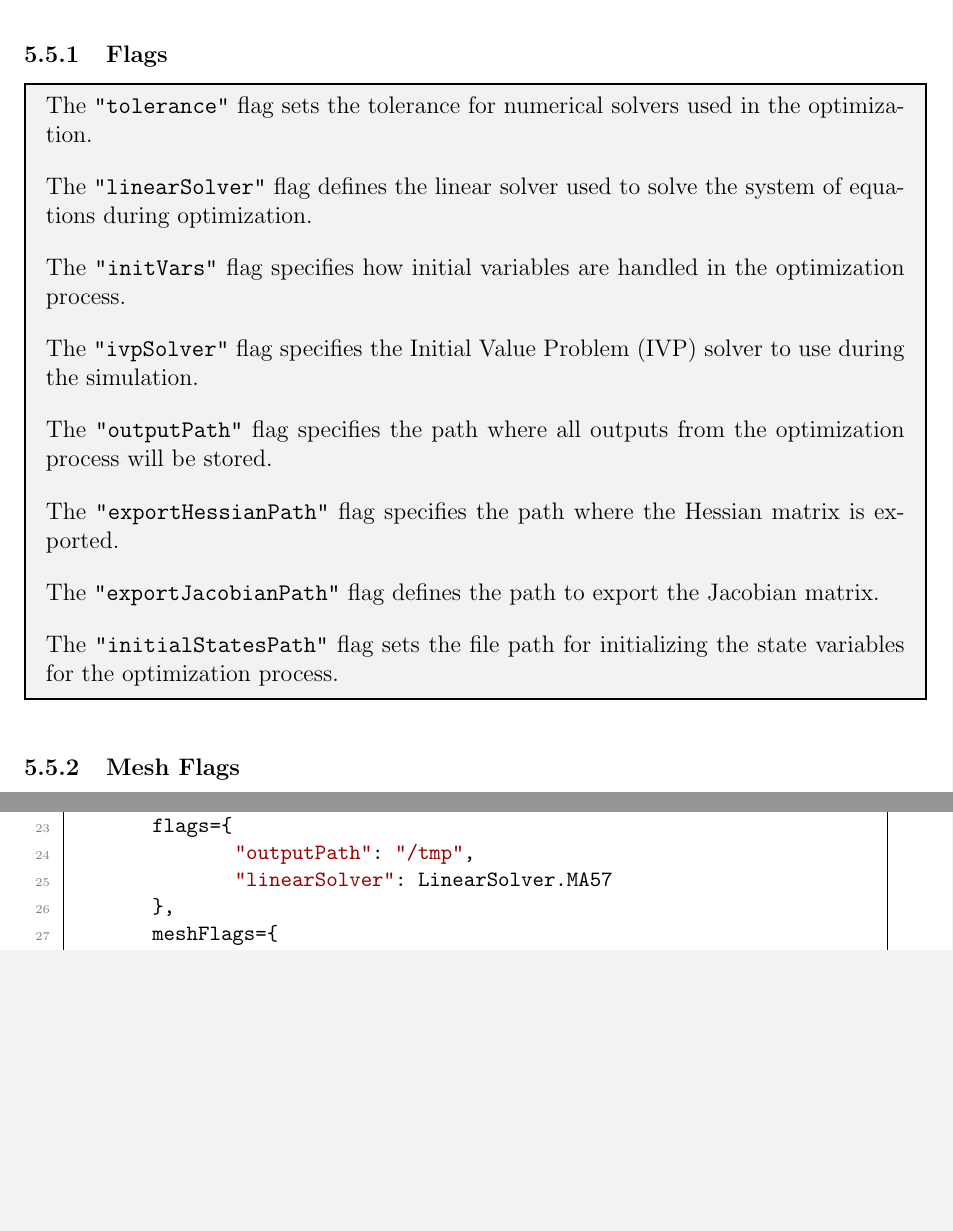
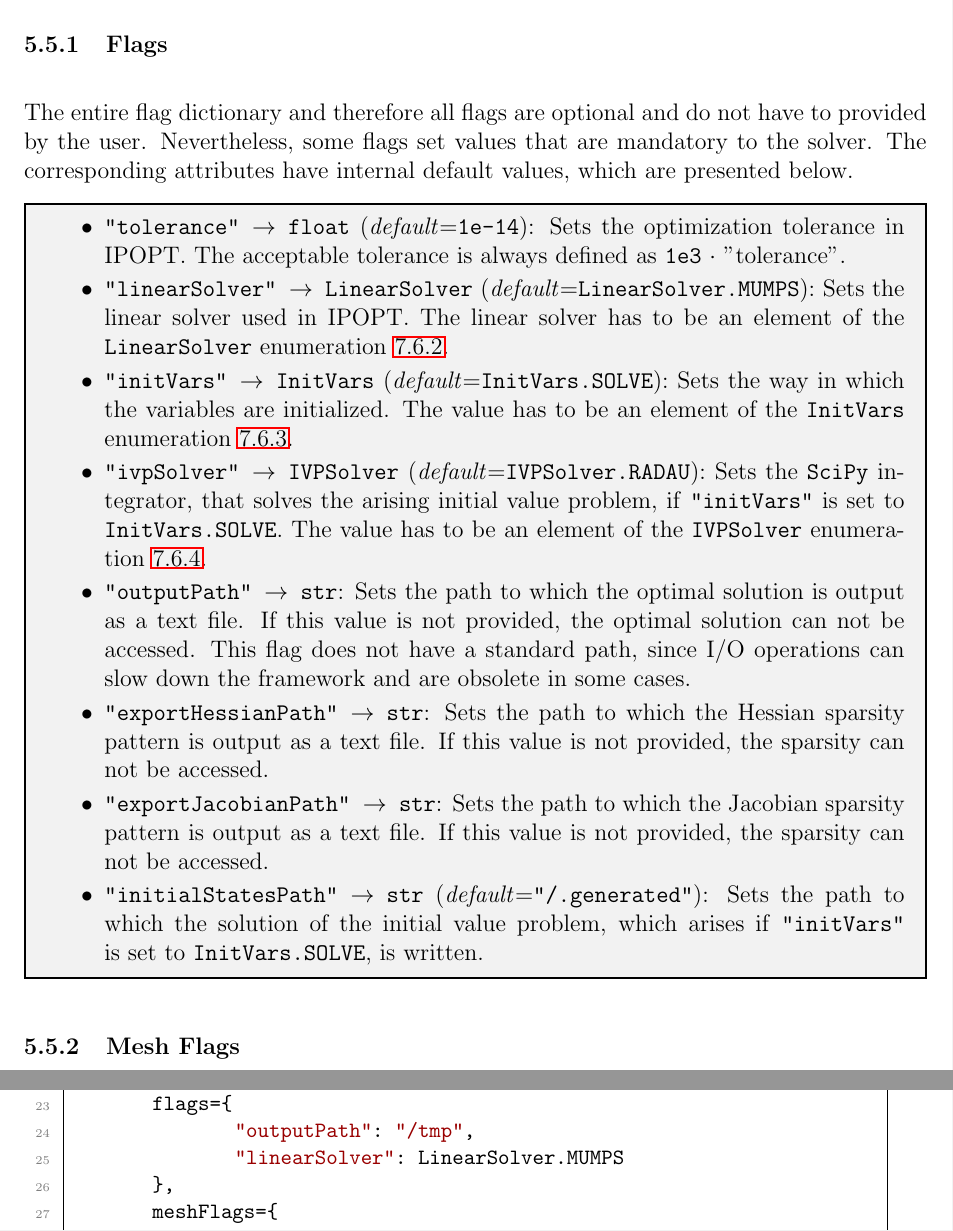
Before and after one commit to linuslangenkamp/GDOPT, a LaTeX document (usersguide/usersguide.tex): two parts of pages 18 and 27 of 28, joined at a grey line, cut so that both start at the same text, the shorter picture padded with empty space. Compiled offline with pdfLaTeX.

```diff
--- a/usersguide/usersguide.tex
+++ b/usersguide/usersguide.tex
@@ -939,42 +939,47 @@
 \subsubsection{Flags}
 \label{c:flags}
 
-\begin{mdframed}[backgroundcolor=gray!10, roundcorner=10pt,
-	linewidth=1pt]
+The entire flag dictionary and therefore all flags are optional and do not have to provided by the user. Nevertheless, some flags set values that are mandatory to the solver. The corresponding attributes have internal default values, which are presented below.
+
+\begin{mdframed}[backgroundcolor=gray!10, roundcorner=10pt,
+	linewidth=1pt]
+
+\begin{itemize}
 
 	\phantomsection
 	\label{flag:tolerance}
-The \texttt{"tolerance"} flag sets the tolerance for numerical solvers used in the optimization.
+	\item \texttt{"tolerance" $\rightarrow$ float} (\emph{default}=\texttt{1e-14}): Sets the optimization tolerance in IPOPT. The acceptable tolerance is always defined as \texttt{1e3} $\cdot$ "tolerance".
 
 	\phantomsection
 	\label{flag:linearSolver}
-The \texttt{"linearSolver"} flag defines the linear solver used to solve the system of equations during optimization.
+	\item \texttt{"linearSolver" $\rightarrow$ LinearSolver} (\emph{default}=\texttt{LinearSolver.MUMPS}): Sets the linear solver used in IPOPT. The linear solver has to be an element of the \texttt{LinearSolver} enumeration \ref{enum:LinearSolver}.
 
 	\phantomsection
 	\label{flag:initVars}
-The \texttt{"initVars"} flag specifies how initial variables are handled in the optimization process.
+	\item \texttt{"initVars" $\rightarrow$ InitVars} (\emph{default}=\texttt{InitVars.SOLVE}): Sets the way in which the variables are initialized. The value has to be an element of the \texttt{InitVars} enumeration \ref{enum:initVars}.
 
 	\phantomsection
 	\label{flag:ivpSolver}
-The \texttt{"ivpSolver"} flag specifies the Initial Value Problem (IVP) solver to use during the simulation.
+	\item \texttt{"ivpSolver" $\rightarrow$ IVPSolver} (\emph{default}=\texttt{IVPSolver.RADAU}): Sets the \texttt{SciPy} integrator, that solves the arising initial value problem, if \texttt{"initVars"} is set to \texttt{InitVars.SOLVE}. The value has to be an element of the \texttt{IVPSolver} enumeration \ref{enum:IVPSolver}.
 
 	\phantomsection
 	\label{flag:outputPath}
-The \texttt{"outputPath"} flag specifies the path where all outputs from the optimization process will be stored.
+	\item \texttt{"outputPath" $\rightarrow$ str}: Sets the path to which the optimal solution is output as a text file. If this value is not provided, the optimal solution can not be accessed. This flag does not have a standard path, since I/O operations can slow down the framework and are obsolete in some cases.
 
 	\phantomsection
 	\label{flag:exportHessianPath}
-The \texttt{"exportHessianPath"} flag specifies the path where the Hessian matrix is exported.
+	\item \texttt{"exportHessianPath" $\rightarrow$ str}: Sets the path to which the Hessian sparsity pattern is output as a text file. If this value is not provided, the sparsity can not be accessed.
 
 	\phantomsection
 	\label{flag:exportJacobianPath}
-The \texttt{"exportJacobianPath"} flag defines the path to export the Jacobian matrix.
+	\item \texttt{"exportJacobianPath" $\rightarrow$ str}: Sets the path to which the Jacobian sparsity pattern is output as a text file. If this value is not provided, the sparsity can not be accessed.
 
 	\phantomsection
 	\label{flag:initialStatesPath}
-The \texttt{"initialStatesPath"} flag sets the file path for initializing the state variables for the optimization process.
-
-
+	\item \texttt{"initialStatesPath" $\rightarrow$ str} (\emph{default}=\texttt{"/.generated"}): Sets the path to which the solution of the initial value problem, which arises if \texttt{"initVars"} is set to \texttt{InitVars.SOLVE}, is written.
+
+
+\end{itemize}
 \end{mdframed}
 
 
@@ -1561,7 +1567,7 @@
 	rksteps=3,
 	flags={
 		"outputPath": "/tmp",
-		"linearSolver": LinearSolver.MA57
+		"linearSolver": LinearSolver.MUMPS
 	},
 	meshFlags={
 		"meshAlgorithm": MeshAlgorithm.L2_BOUNDARY_NORM,
```
Also changed, not shown: usersguide/usersguide.pdf, usersguide/usersguide.tex (55 more changed lines), 6 other files. Lines whose indentation alone changed are shown as unchanged.
